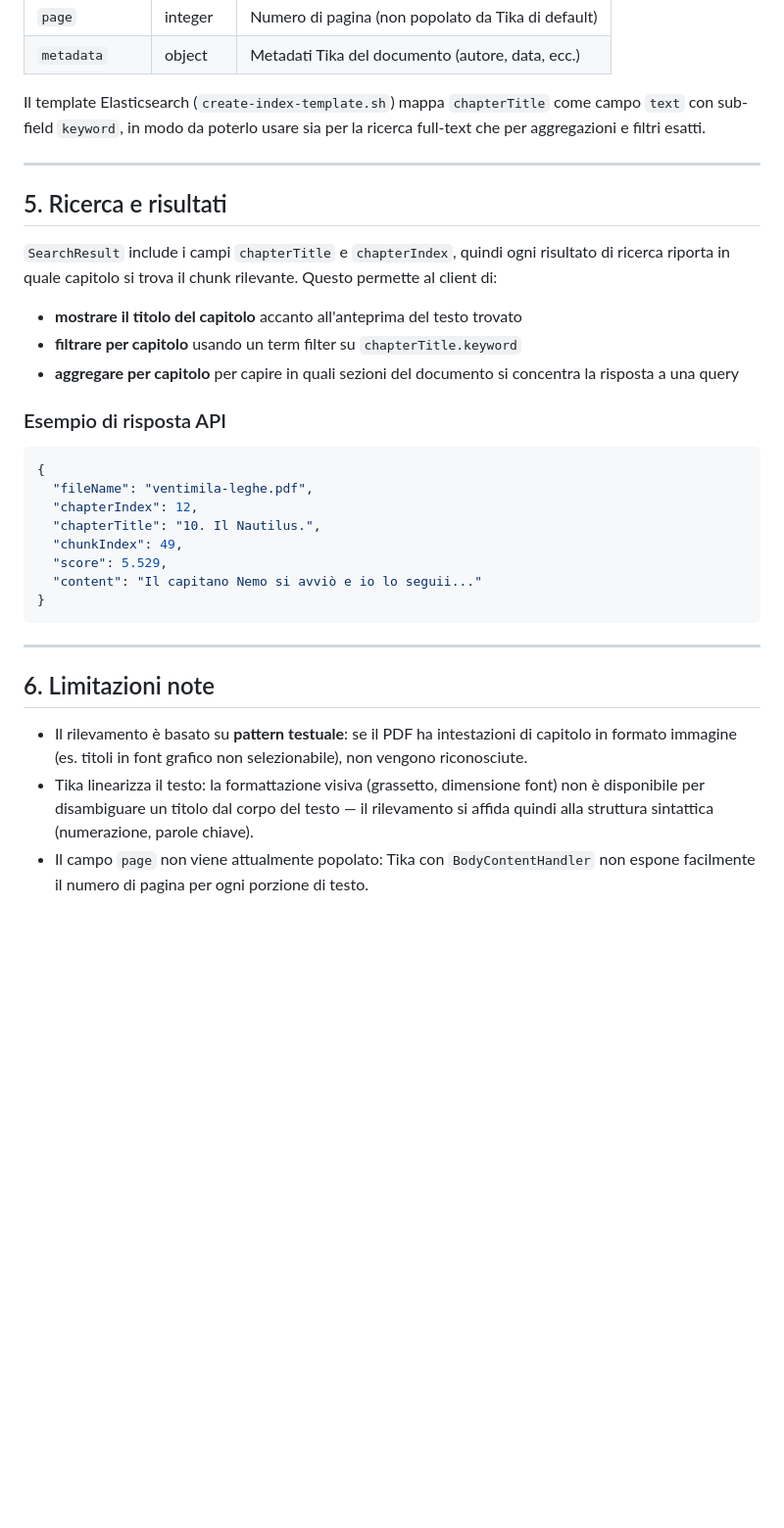
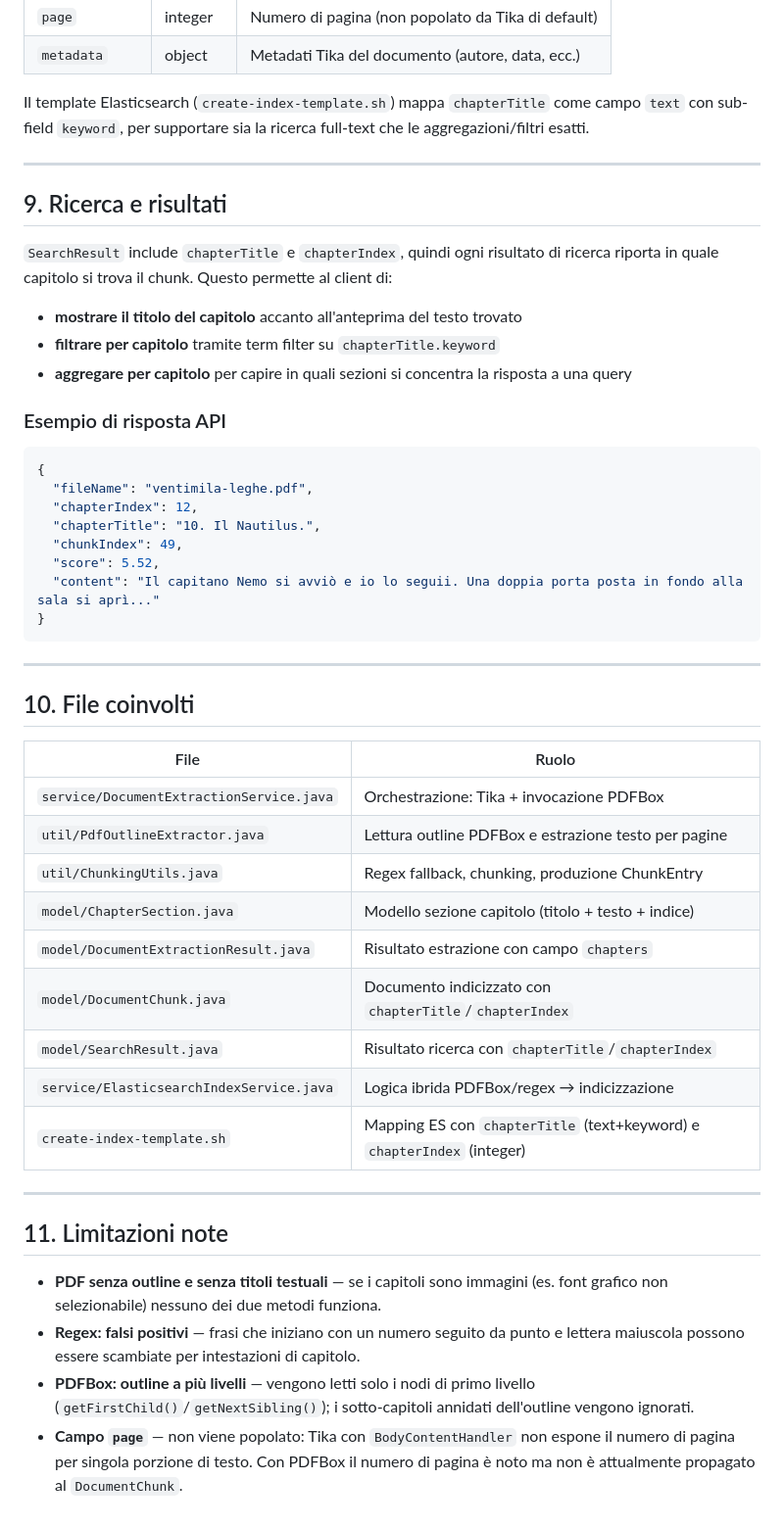
Before and after one commit to valyc0/elastic-index, a Markdown page: CHAPTER_EXTRACTION.md, the part around one of its changes. Shown at 98% size. Rendered like a GitHub page; blank space fills up the shorter version.

````diff
--- a/CHAPTER_EXTRACTION.md
+++ b/CHAPTER_EXTRACTION.md
@@ -102,17 +168,17 @@ L'indice `chunkIndex` è **globale** sul documento, non riparte a zero per ogni
 | `page`         | integer   | Numero di pagina (non popolato da Tika di default)|
 | `metadata`     | object    | Metadati Tika del documento (autore, data, ecc.) |
 
-Il template Elasticsearch (`create-index-template.sh`) mappa `chapterTitle` come campo `text` con sub-field `keyword`, in modo da poterlo usare sia per la ricerca full-text che per aggregazioni e filtri esatti.
+Il template Elasticsearch (`create-index-template.sh`) mappa `chapterTitle` come campo `text` con sub-field `keyword`, per supportare sia la ricerca full-text che le aggregazioni/filtri esatti.
 
 ---
 
-## 5. Ricerca e risultati
+## 9. Ricerca e risultati
 
-`SearchResult` include i campi `chapterTitle` e `chapterIndex`, quindi ogni risultato di ricerca riporta in quale capitolo si trova il chunk rilevante. Questo permette al client di:
+`SearchResult` include `chapterTitle` e `chapterIndex`, quindi ogni risultato di ricerca riporta in quale capitolo si trova il chunk. Questo permette al client di:
 
 - **mostrare il titolo del capitolo** accanto all'anteprima del testo trovato
-- **filtrare per capitolo** usando un term filter su `chapterTitle.keyword`
-- **aggregare per capitolo** per capire in quali sezioni del documento si concentra la risposta a una query
+- **filtrare per capitolo** tramite term filter su `chapterTitle.keyword`
+- **aggregare per capitolo** per capire in quali sezioni si concentra la risposta a una query
 
 ### Esempio di risposta API
 
@@ -122,15 +188,32 @@ Il template Elasticsearch (`create-index-template.sh`) mappa `chapterTitle` come
   "chapterIndex": 12,
   "chapterTitle": "10. Il Nautilus.",
   "chunkIndex": 49,
-  "score": 5.529,
-  "content": "Il capitano Nemo si avviò e io lo seguii..."
+  "score": 5.52,
+  "content": "Il capitano Nemo si avviò e io lo seguii. Una doppia porta posta in fondo alla sala si aprì..."
 }
 ```
 
 ---
 
-## 6. Limitazioni note
+## 10. File coinvolti
 
-- Il rilevamento è basato su **pattern testuale**: se il PDF ha intestazioni di capitolo in formato immagine (es. titoli in font grafico non selezionabile), non vengono riconosciute.
-- Tika linearizza il testo: la formattazione visiva (grassetto, dimensione font) non è disponibile per disambiguare un titolo dal corpo del testo — il rilevamento si affida quindi alla struttura sintattica (numerazione, parole chiave).
-- Il campo `page` non viene attualmente popolato: Tika con `BodyContentHandler` non espone facilmente il numero di pagina per ogni porzione di testo.
+| File | Ruolo |
+|---|---|
+| `service/DocumentExtractionService.java` | Orchestrazione: Tika + invocazione PDFBox |
+| `util/PdfOutlineExtractor.java` | Lettura outline PDFBox e estrazione testo per pagine |
+| `util/ChunkingUtils.java` | Regex fallback, chunking, produzione ChunkEntry |
+| `model/ChapterSection.java` | Modello sezione capitolo (titolo + testo + indice) |
+| `model/DocumentExtractionResult.java` | Risultato estrazione con campo `chapters` |
+| `model/DocumentChunk.java` | Documento indicizzato con `chapterTitle`/`chapterIndex` |
+| `model/SearchResult.java` | Risultato ricerca con `chapterTitle`/`chapterIndex` |
+| `service/ElasticsearchIndexService.java` | Logica ibrida PDFBox/regex → indicizzazione |
+| `create-index-template.sh` | Mapping ES con `chapterTitle` (text+keyword) e `chapterIndex` (integer) |
+
+---
+
+## 11. Limitazioni note
+
+- **PDF senza outline e senza titoli testuali** — se i capitoli sono immagini (es. font grafico non selezionabile) nessuno dei due metodi funziona.
+- **Regex: falsi positivi** — frasi che iniziano con un numero seguito da punto e lettera maiuscola possono essere scambiate per intestazioni di capitolo.
+- **PDFBox: outline a più livelli** — vengono letti solo i nodi di primo livello (`getFirstChild()`/`getNextSibling()`); i sotto-capitoli annidati dell'outline vengono ignorati.
+- **Campo `page`** — non viene popolato: Tika con `BodyContentHandler` non espone il numero di pagina per singola porzione di testo. Con PDFBox il numero di pagina è noto ma non è attualmente propagato al `DocumentChunk`.
````
Also changed, not shown: other parts of CHAPTER_EXTRACTION.md (+96 -30 lines).
